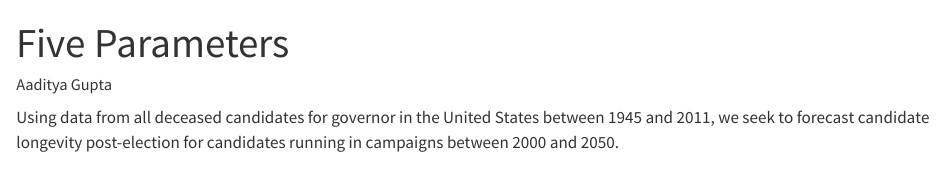
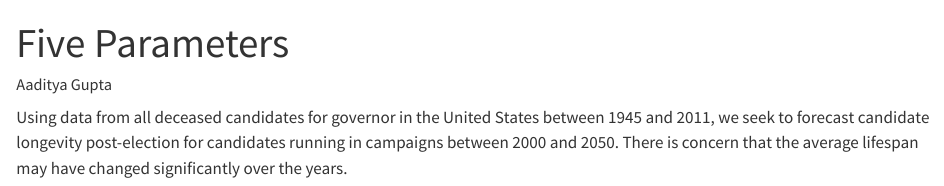
Before and after one commit to AadityaG2011/tutorial-9, a Quarto document (five-parameters.qmd): the page in a window 1100 px wide, from its top. Rendered offline with R 4.5, knitr and Pandoc in place of Quarto, with nearby package versions.

Commit message:
Completed Justice section

````diff
--- a/five-parameters.qmd
+++ b/five-parameters.qmd
@@ -14,4 +14,4 @@ library(tidyverse)
 library(primer.data)
 ```
 
-Using data from all deceased candidates for governor in the United States between 1945 and 2011, we seek to forecast candidate longevity post-election for candidates running in campaigns between 2000 and 2050.
+Using data from all deceased candidates for governor in the United States between 1945 and 2011, we seek to forecast candidate longevity post-election for candidates running in campaigns between 2000 and 2050. There is concern that the average lifespan may have changed significantly over the years.
````
